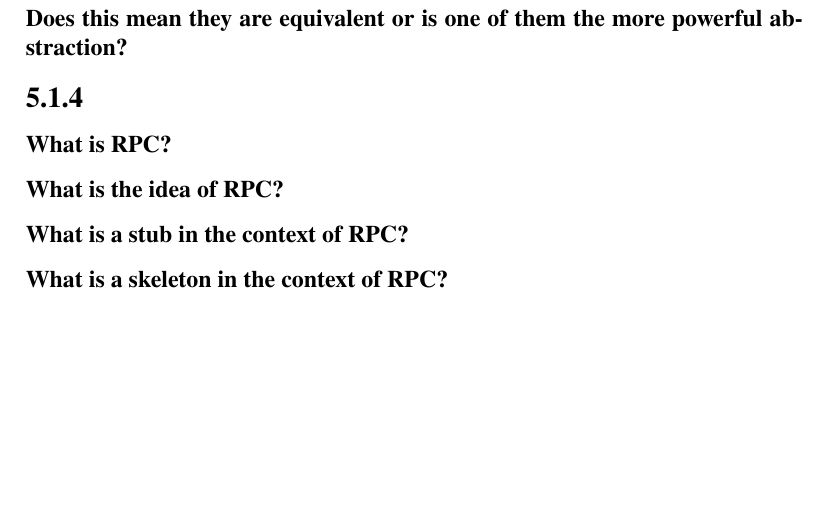
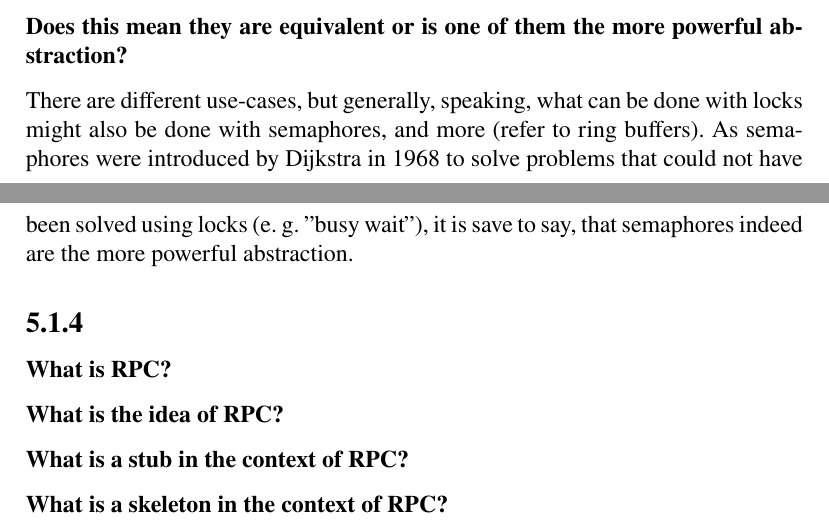
Before and after one commit to spacesweedkid-27/Operating-Systems-WS23-CAU-Kiel, a LaTeX document (Week 11/Ass5.1.tex): part of page 3 of 3 before the commit and two parts of pages 2 and 3 of 3 after it, the two joined at a grey line, cut so that both start at the same text, the shorter picture padded with empty space. Compiled offline with pdfLaTeX.

Commit message:
5.1.3 now complete

```diff
--- a/Week 11/Ass5.1.tex
+++ b/Week 11/Ass5.1.tex
@@ -108,6 +108,10 @@ leading to a whole other world of problems, or all other resources remain unused
 a performance point of view.
 
 \subsubsection*{Does this mean they are equivalent or is one of them the more powerful abstraction?}
+There are different use-cases, but generally, speaking, what can be done with locks might also be done with
+semaphores, and more (refer to ring buffers). As semaphores were introduced by Dijkstra in 1968 to solve problems
+that could not have been solved using locks (e. g. ''busy wait''), it is save to say, that semaphores indeed
+are the more powerful abstraction.
 
 \subsection*{5.1.4}
 \subsubsection*{What is RPC?}
```
Also changed, not shown: Week 11/Ass5.1.pdf.
